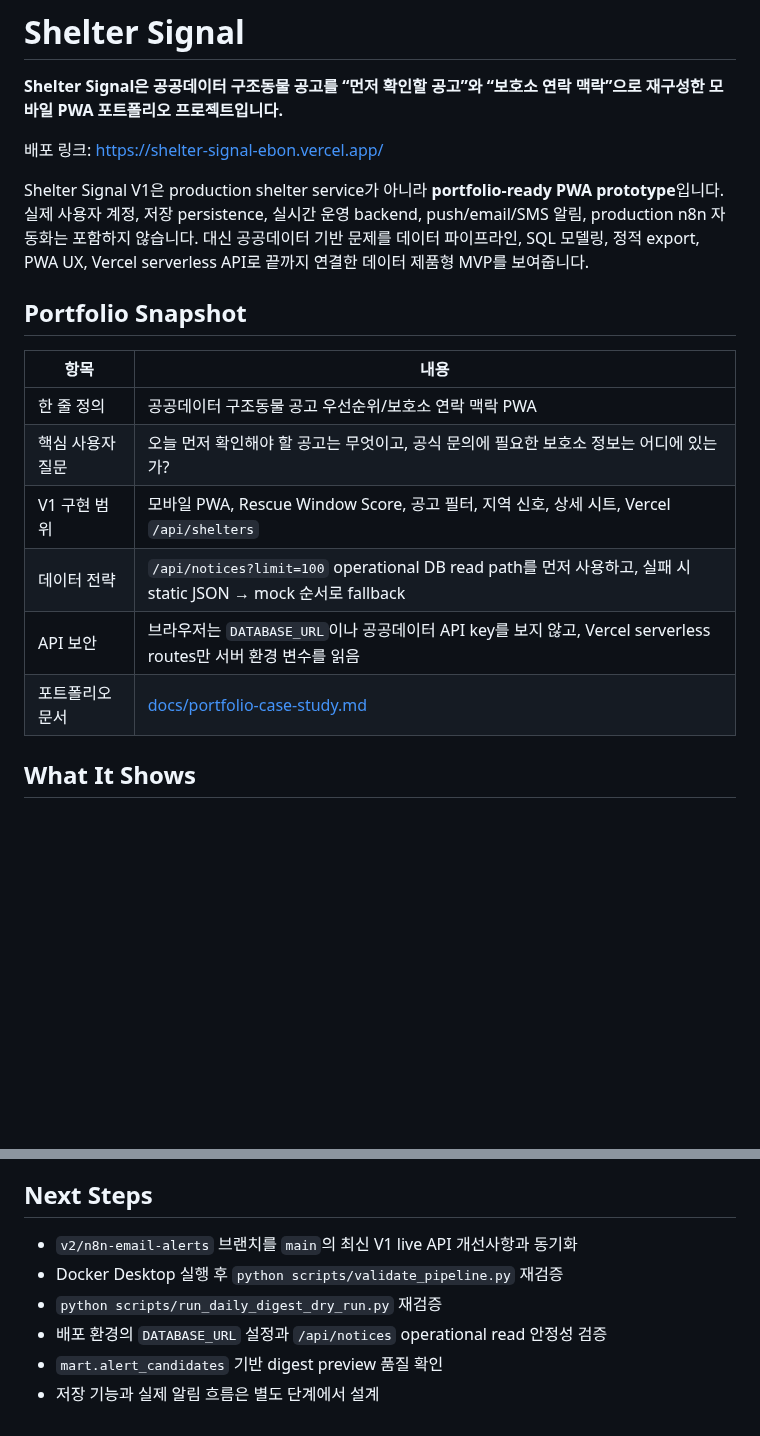
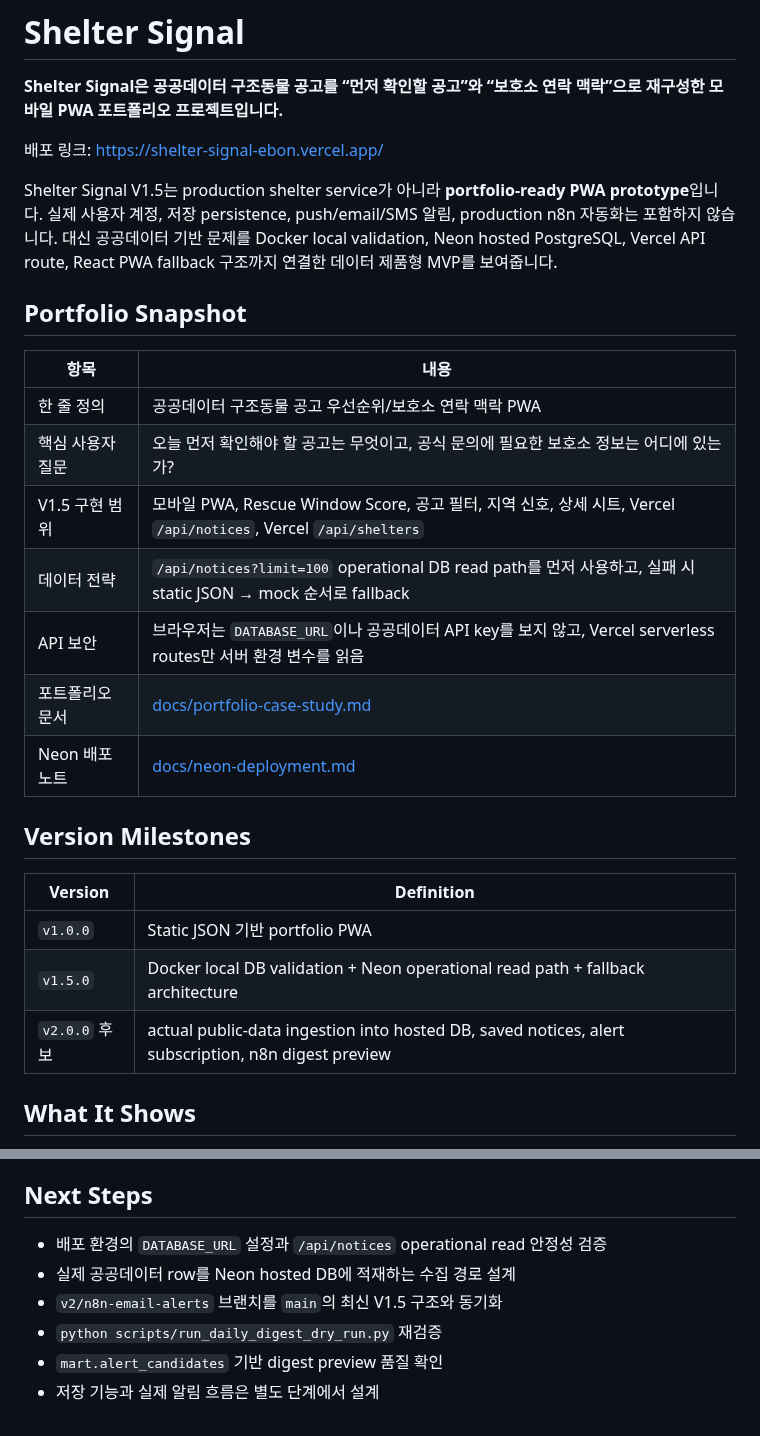
Before and after one commit to dffxonnb-cyber/shelter-signal, a Markdown page: README.md, 2 parts joined by grey strips. Drawn GitHub-style; blank space fills up the shorter version.

```diff
--- a/README.md
+++ b/README.md
@@ -4,7 +4,7 @@
 
 배포 링크: https://shelter-signal-ebon.vercel.app/
 
-Shelter Signal V1은 production shelter service가 아니라 **portfolio-ready PWA prototype**입니다. 실제 사용자 계정, 저장 persistence, 실시간 운영 backend, push/email/SMS 알림, production n8n 자동화는 포함하지 않습니다. 대신 공공데이터 기반 문제를 데이터 파이프라인, SQL 모델링, 정적 export, PWA UX, Vercel serverless API로 끝까지 연결한 데이터 제품형 MVP를 보여줍니다.
+Shelter Signal V1.5는 production shelter service가 아니라 **portfolio-ready PWA prototype**입니다. 실제 사용자 계정, 저장 persistence, push/email/SMS 알림, production n8n 자동화는 포함하지 않습니다. 대신 공공데이터 기반 문제를 Docker local validation, Neon hosted PostgreSQL, Vercel API route, React PWA fallback 구조까지 연결한 데이터 제품형 MVP를 보여줍니다.
 
 ## Portfolio Snapshot
 
@@ -12,10 +12,19 @@ Shelter Signal V1은 production shelter service가 아니라 **portfolio-ready P
 | --- | --- |
 | 한 줄 정의 | 공공데이터 구조동물 공고 우선순위/보호소 연락 맥락 PWA |
 | 핵심 사용자 질문 | 오늘 먼저 확인해야 할 공고는 무엇이고, 공식 문의에 필요한 보호소 정보는 어디에 있는가? |
-| V1 구현 범위 | 모바일 PWA, Rescue Window Score, 공고 필터, 지역 신호, 상세 시트, Vercel `/api/shelters` |
+| V1.5 구현 범위 | 모바일 PWA, Rescue Window Score, 공고 필터, 지역 신호, 상세 시트, Vercel `/api/notices`, Vercel `/api/shelters` |
 | 데이터 전략 | `/api/notices?limit=100` operational DB read path를 먼저 사용하고, 실패 시 static JSON → mock 순서로 fallback |
 | API 보안 | 브라우저는 `DATABASE_URL`이나 공공데이터 API key를 보지 않고, Vercel serverless routes만 서버 환경 변수를 읽음 |
 | 포트폴리오 문서 | [docs/portfolio-case-study.md](docs/portfolio-case-study.md) |
+| Neon 배포 노트 | [docs/neon-deployment.md](docs/neon-deployment.md) |
+
+## Version Milestones
+
+| Version | Definition |
+| --- | --- |
+| `v1.0.0` | Static JSON 기반 portfolio PWA |
+| `v1.5.0` | Docker local DB validation + Neon operational read path + fallback architecture |
+| `v2.0.0` 후보 | actual public-data ingestion into hosted DB, saved notices, alert subscription, n8n digest preview |
 
 ## What It Shows
 
@@ -309,9 +331,9 @@ Key highlights:
 
 ## Next Steps
 
-- `v2/n8n-email-alerts` 브랜치를 `main`의 최신 V1 live API 개선사항과 동기화
-- Docker Desktop 실행 후 `python scripts/validate_pipeline.py` 재검증
+- 배포 환경의 `DATABASE_URL` 설정과 `/api/notices` operational read 안정성 검증
+- 실제 공공데이터 row를 Neon hosted DB에 적재하는 수집 경로 설계
+- `v2/n8n-email-alerts` 브랜치를 `main`의 최신 V1.5 구조와 동기화
 - `python scripts/run_daily_digest_dry_run.py` 재검증
-- 배포 환경의 `DATABASE_URL` 설정과 `/api/notices` operational read 안정성 검증
 - `mart.alert_candidates` 기반 digest preview 품질 확인
 - 저장 기능과 실제 알림 흐름은 별도 단계에서 설계
```
Also changed, not shown: other parts of README.md (+14 -1 lines), docs/neon-deployment.md (added, +219 -0 lines), docs/portfolio-case-study.md (+50 -16 lines), docs/screenshots/README.md (+6 -2 lines), docs/screenshots/08-operational-db-badge.png (added), docs/screenshots/09-api-notices-operational-response.png (added).
